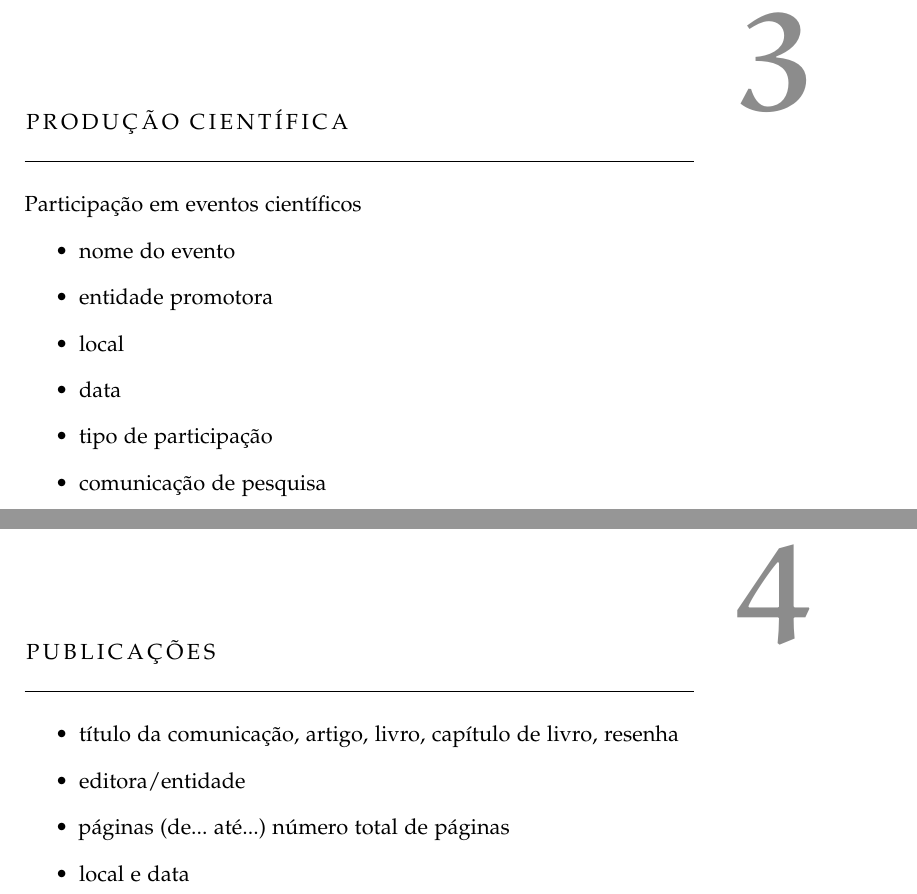
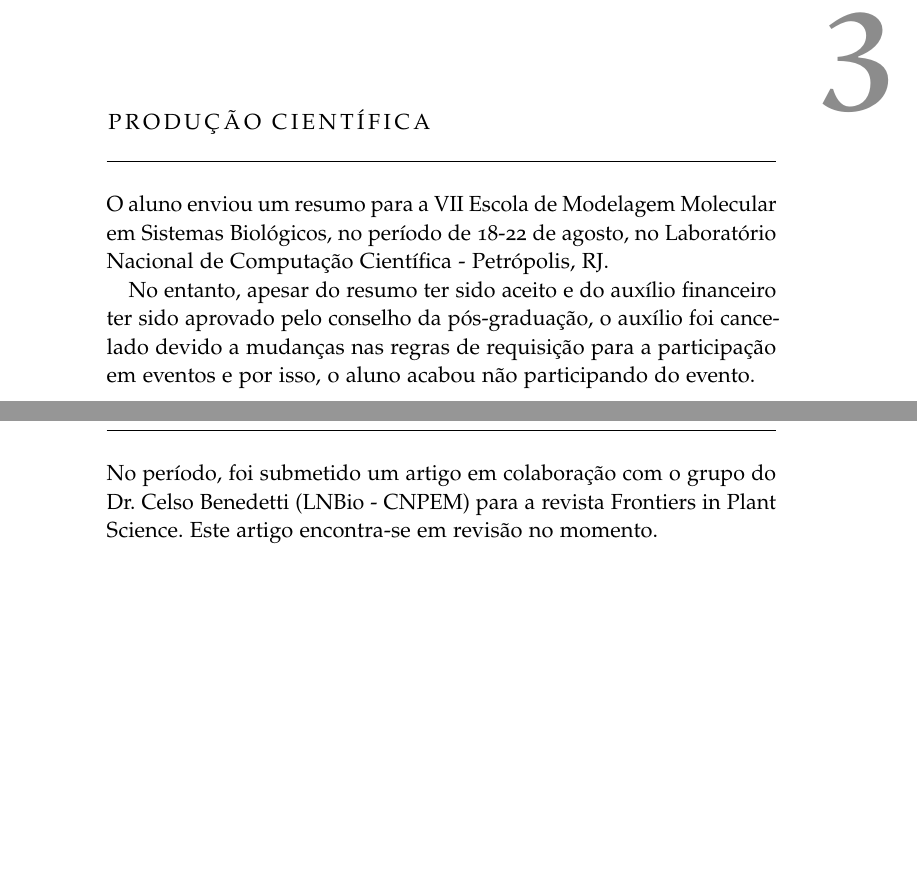
Before and after one commit to jgcarvalho/relatorios, a LaTeX thesis (relatorio-2014/Relatorio.tex, which reads relatorio-2014/prodcientifica.tex, relatorio-2014/publicacoes.tex, relatorio-2014/relatorio-config.tex): two parts of pages 13 and 15 of 24 before the commit and two parts of pages 6 and 7 of 11 after it, joined at a grey line, cut so that both start at the same text, the shorter picture padded with empty space. Compiled offline with pdfLaTeX.

Commit message:
remocao de paginas duplas e acrescimo de conteudo

```diff
--- a/relatorio-2014/Relatorio.tex
+++ b/relatorio-2014/Relatorio.tex
@@ -38,8 +38,10 @@
 %		 * [high] Check this out: http://www.golatex.de/koma-script-warnung-in-verbindung-mit-listings-package-t2058.html
 %    * [medium] mathbb in section-titles/chapter-titles => disappears somehow in headlines!!!
 % **************************************************************************************************************
-\documentclass[ twoside,openright,titlepage,numbers=noenddot,headinclude,%1headlines,% letterpaper a4paper
-                footinclude=true,cleardoublepage=empty,abstractoff, % <--- obsolete, remove (todo)
+\documentclass[ oneside,openright,titlepage,numbers=noenddot,headinclude,%1headlines,% letterpaper a4paper
+                footinclude=true,
+                cleardoublepage=empty,
+                abstractoff, % <--- obsolete, remove (todo)
                 BCOR=5mm,paper=a4,fontsize=11pt,%11pt,a4paper,%
                 brazilian, portuguese,american,%
                 ]{scrreprt}
--- a/relatorio-2014/prodcientifica.tex
+++ b/relatorio-2014/prodcientifica.tex
@@ -1,12 +1,16 @@
 %************************************************
 \chapter{Produção científica}\label{ch:introducao}
 %************************************************
-Participação em eventos científicos
-\begin{itemize}
-	\item nome do evento
-	\item entidade promotora
-	\item local
-	\item data
-	\item tipo de participação
-	\item comunicação de pesquisa
-\end{itemize}
+%Participação em eventos científicos
+%\begin{itemize}
+%	\item nome do evento
+%	\item entidade promotora
+%	\item local
+%	\item data
+%	\item tipo de participação
+%	\item comunicação de pesquisa
+%\end{itemize}
+
+O aluno enviou um resumo para a VII Escola de Modelagem Molecular em Sistemas Biológicos, no período de 18-22 de agosto, no Laboratório Nacional de Computação Científica - Petrópolis, RJ.
+
+No entanto, apesar do resumo ter sido aceito e do auxílio financeiro ter sido aprovado pelo conselho da pós-graduação, o auxílio foi cancelado devido a mudanças nas regras de requisição para a participação em eventos e por isso, o aluno acabou não participando do evento.
--- a/relatorio-2014/publicacoes.tex
+++ b/relatorio-2014/publicacoes.tex
@@ -1,9 +1,12 @@
 %************************************************
 \chapter{Publicações}\label{ch:introducao}
 %************************************************
-\begin{itemize}
-	\item título da comunicação, artigo, livro, capítulo de livro, resenha
-	\item editora/entidade
-	\item páginas (de... até...) número total de páginas
-	\item local e data
-\end{itemize}
+
+%\begin{itemize}
+%	\item título da comunicação, artigo, livro, capítulo de livro, resenha
+%	\item editora/entidade
+%	\item páginas (de... até...) número total de páginas
+%	\item local e data
+%\end{itemize}
+
+No período, foi submetido um artigo em colaboração com o grupo do Dr. Celso Benedetti (LNBio - CNPEM) para a revista Frontiers in Plant Science. Este artigo encontra-se em revisão no momento.
--- a/relatorio-2014/relatorio-config.tex
+++ b/relatorio-2014/relatorio-config.tex
@@ -40,7 +40,7 @@
 % 2. Personal data and user ad-hoc commands
 % ****************************************************************************************************
 \newcommand{\myTitle}{Reconhecimento de enovelamentos proteicos utilizando autômatos celulares\xspace}
-\newcommand{\mySubtitle}{An Homage to The Elements of Typographic Style\xspace}
+\newcommand{\mySubtitle}{Relatório anual de bolsista\xspace}
 \newcommand{\myDegree}{Doktor-Ingenieur (Dr.-Ing.)\xspace}
 \newcommand{\myName}{José Geraldo de Carvalho Pereira\xspace}
 \newcommand{\myProf}{Put name here\xspace}
```
Also changed, not shown: relatorio-2014/docencia.tex (+9 -6 lines), relatorio-2014/Relatorio.pdf, relatorio-2014/Relatorio.tex (2 more changed lines).
